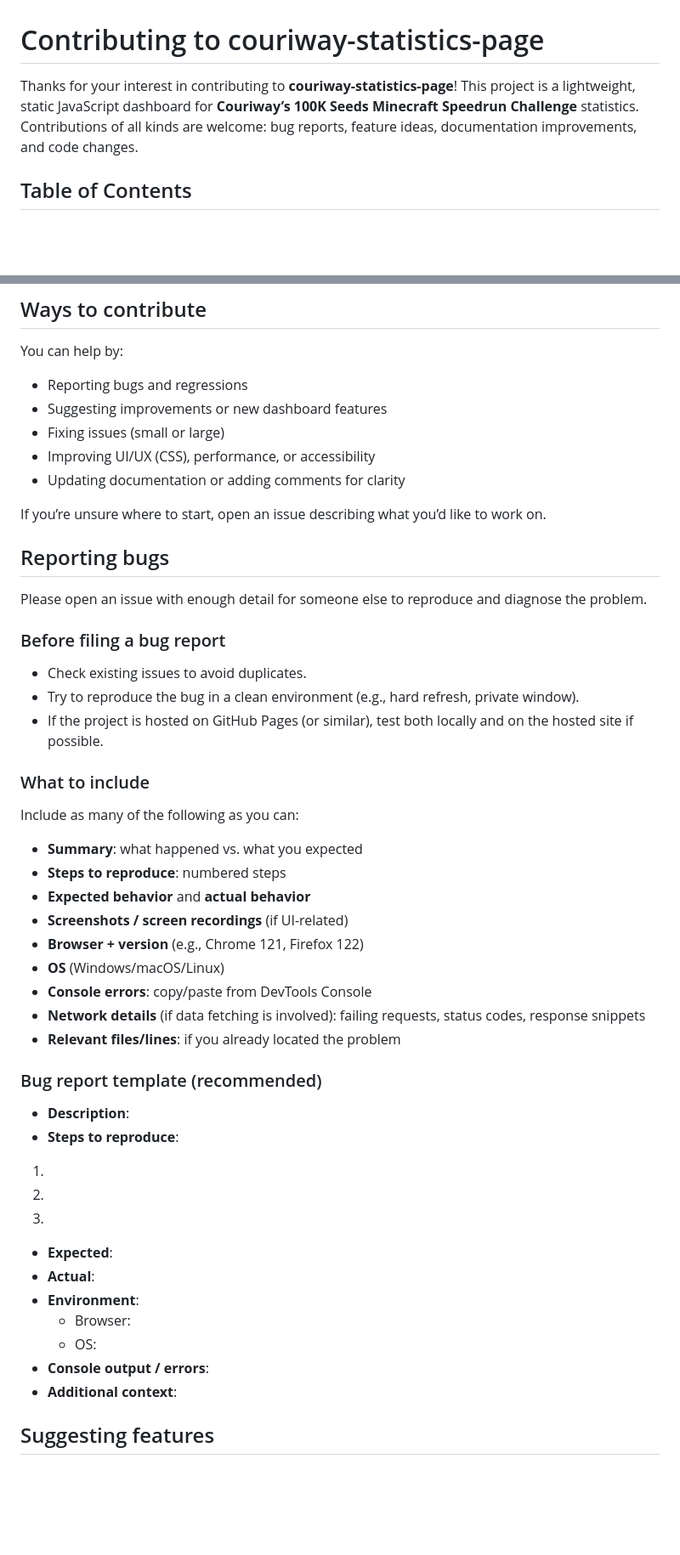
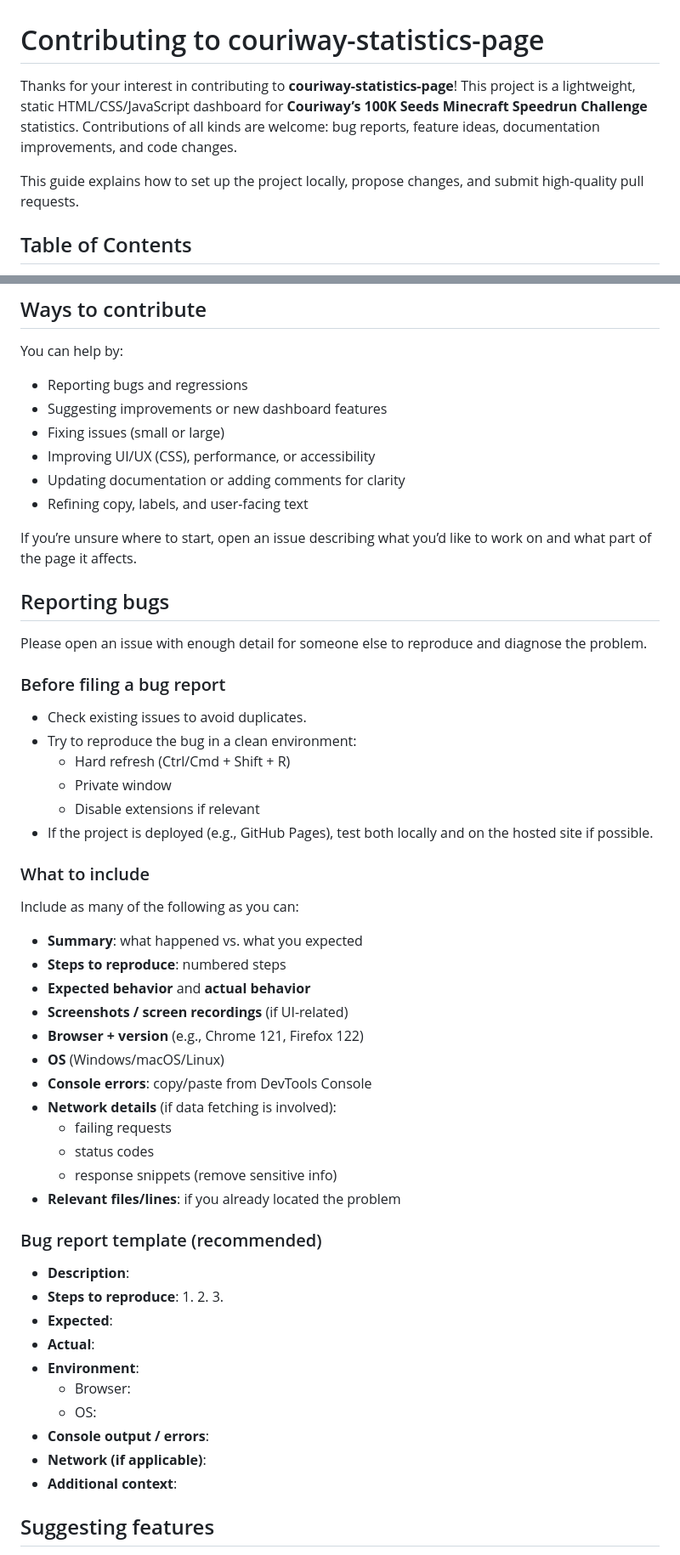
Before and after one commit to datastudy-nl/couriway-statistics-page, a Markdown page: CONTRIBUTING.md, 2 parts joined by grey strips. Shown at 85% size. GitHub-like rendering; blank space fills up the shorter version.

```diff
--- a/CONTRIBUTING.md
+++ b/CONTRIBUTING.md
@@ -1,6 +1,8 @@
 # Contributing to couriway-statistics-page
 
-Thanks for your interest in contributing to **couriway-statistics-page**! This project is a lightweight, static JavaScript dashboard for **Couriway’s 100K Seeds Minecraft Speedrun Challenge** statistics. Contributions of all kinds are welcome: bug reports, feature ideas, documentation improvements, and code changes.
+Thanks for your interest in contributing to **couriway-statistics-page**! This project is a lightweight, static HTML/CSS/JavaScript dashboard for **Couriway’s 100K Seeds Minecraft Speedrun Challenge** statistics. Contributions of all kinds are welcome: bug reports, feature ideas, documentation improvements, and code changes.
+
+This guide explains how to set up the project locally, propose changes, and submit high-quality pull requests.
 
 ## Table of Contents
 
@@ -22,8 +24,9 @@ You can help by:
 - Fixing issues (small or large)
 - Improving UI/UX (CSS), performance, or accessibility
 - Updating documentation or adding comments for clarity
+- Refining copy, labels, and user-facing text
 
-If you’re unsure where to start, open an issue describing what you’d like to work on.
+If you’re unsure where to start, open an issue describing what you’d like to work on and what part of the page it affects.
 
 ## Reporting bugs
 
@@ -32,8 +35,11 @@ Please open an issue with enough detail for someone else to reproduce and diagno
 ### Before filing a bug report
 
 - Check existing issues to avoid duplicates.
-- Try to reproduce the bug in a clean environment (e.g., hard refresh, private window).
-- If the project is hosted on GitHub Pages (or similar), test both locally and on the hosted site if possible.
+- Try to reproduce the bug in a clean environment:
+  - Hard refresh (Ctrl/Cmd + Shift + R)
+  - Private window
+  - Disable extensions if relevant
+- If the project is deployed (e.g., GitHub Pages), test both locally and on the hosted site if possible.
 
 ### What to include
 
@@ -46,22 +52,26 @@ Include as many of the following as you can:
 - **Browser + version** (e.g., Chrome 121, Firefox 122)
 - **OS** (Windows/macOS/Linux)
 - **Console errors**: copy/paste from DevTools Console
-- **Network details** (if data fetching is involved): failing requests, status codes, response snippets
+- **Network details** (if data fetching is involved):
+  - failing requests
+  - status codes
+  - response snippets (remove sensitive info)
 - **Relevant files/lines**: if you already located the problem
 
 ### Bug report template (recommended)
 
 - **Description**:
 - **Steps to reproduce**:
-1.
-2.
-3.
+  1.
+  2.
+  3.
 - **Expected**:
 - **Actual**:
 - **Environment**:
   - Browser:
   - OS:
 - **Console output / errors**:
+- **Network (if applicable)**:
 - **Additional context**:
 
 ## Suggesting features
```
Also changed, not shown: other parts of CONTRIBUTING.md (+68 -25 lines).
